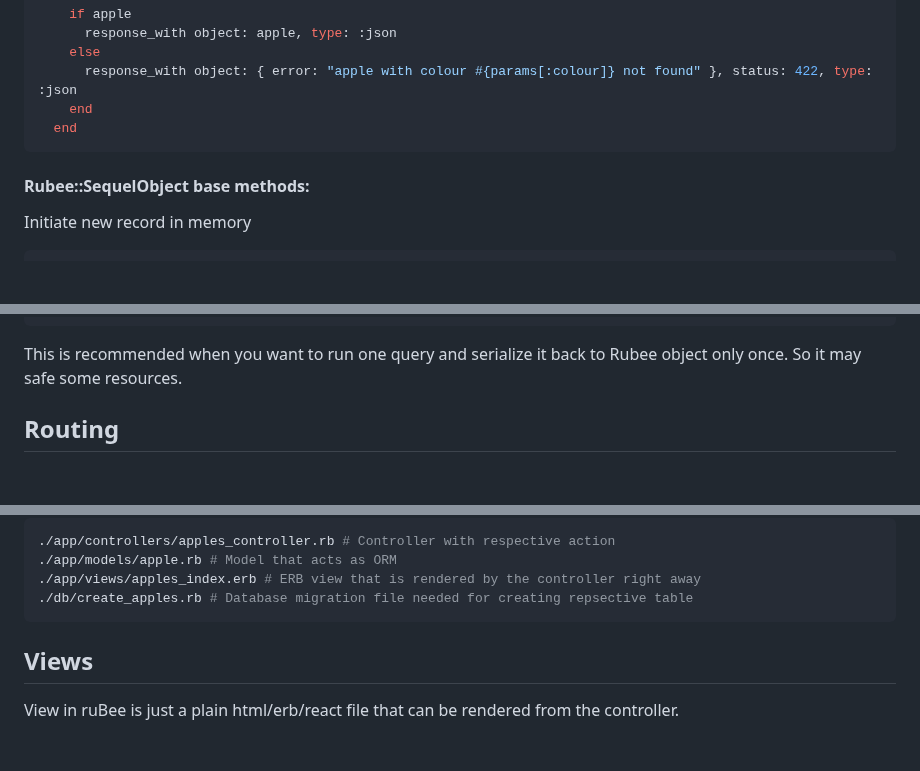
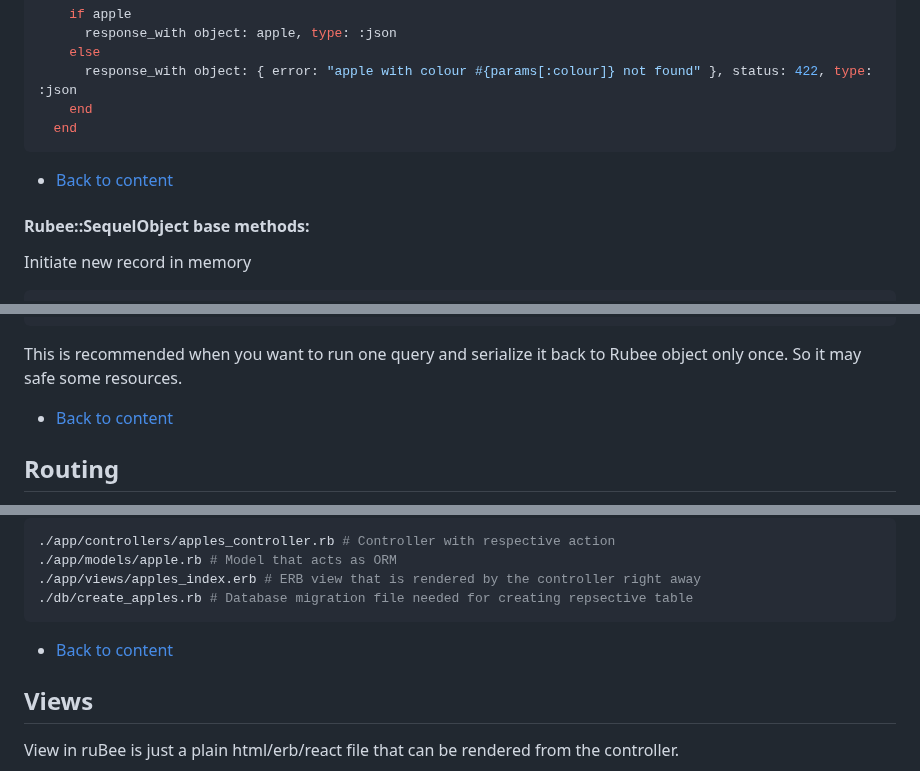
Before and after one commit to nucleom42/rubee, a Markdown page: readme.md, 3 parts joined by grey strips. Rendered like a GitHub page; blank space fills up the shorter version.

````diff
--- a/readme.md
+++ b/readme.md
@@ -174,6 +178,7 @@ So in the controller you would need to query your target object now.
     end
   end
 ```
+- [Back to content](#Content)
 
 #### Rubee::SequelObject base methods:
 
@@ -304,6 +309,7 @@ irb(main):010>  .then { |dataset| Comment.serialize(dataset) }
 ```
 This is recommended when you want to run one query and serialize it back to Rubee object only once.
 So it may safe some resources.
+- [Back to content](#Content)
 
 ## Routing
 Rubee uses explicit routes. In the routes.rb yout can define routes for any of the main HTTP methods. You can also add any matched parameter denoted by a pair of `{ }` in the path of the route. Eg. `/path/to/{a_key}/somewhere`
@@ -435,6 +441,7 @@ Will generate:
 ./app/views/apples_index.erb # ERB view that is rendered by the controller right away
 ./db/create_apples.rb # Database migration file needed for creating repsective table
 ```
+- [Back to content](#Content)
 
 ## Views
 View in ruBee is just a plain html/erb/react file that can be rendered from the controller.
````
Also changed, not shown: other parts of readme.md (+20 -7 lines).
